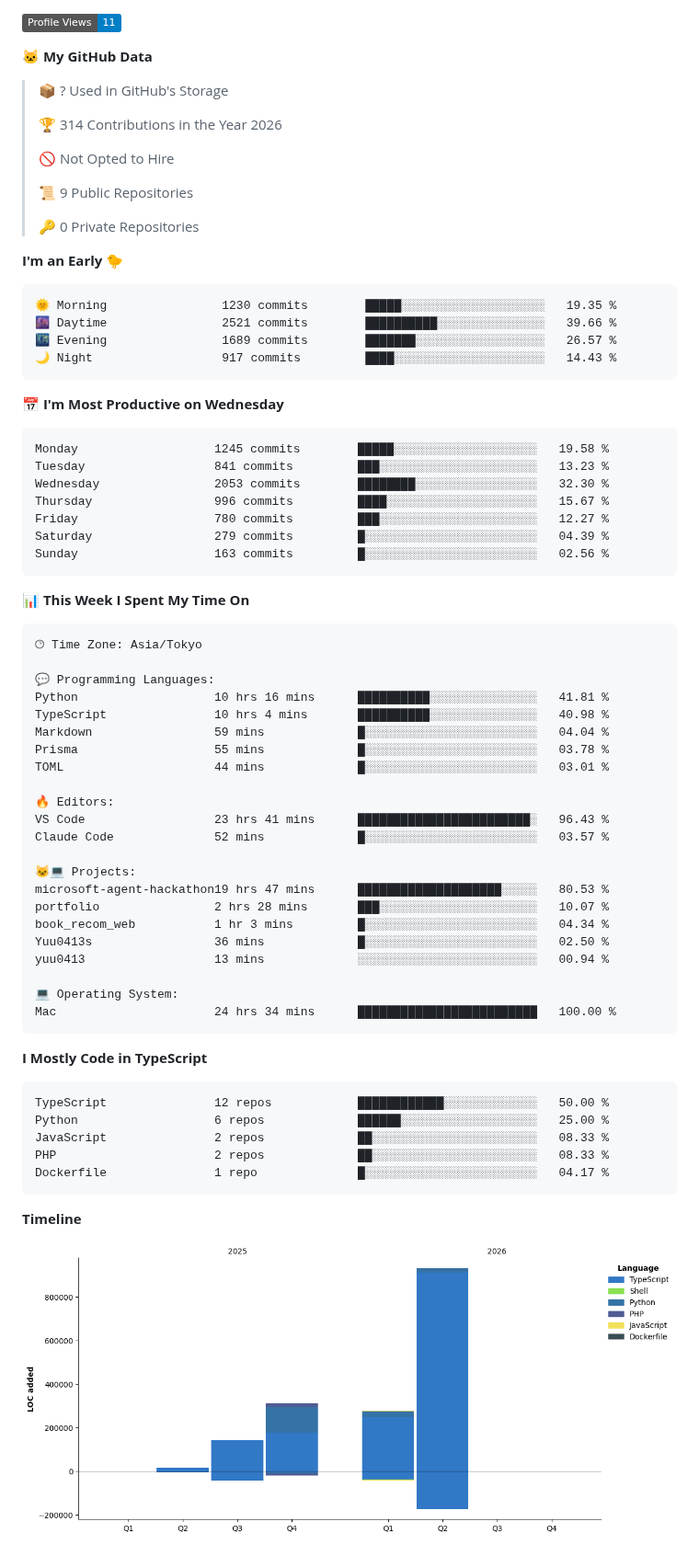
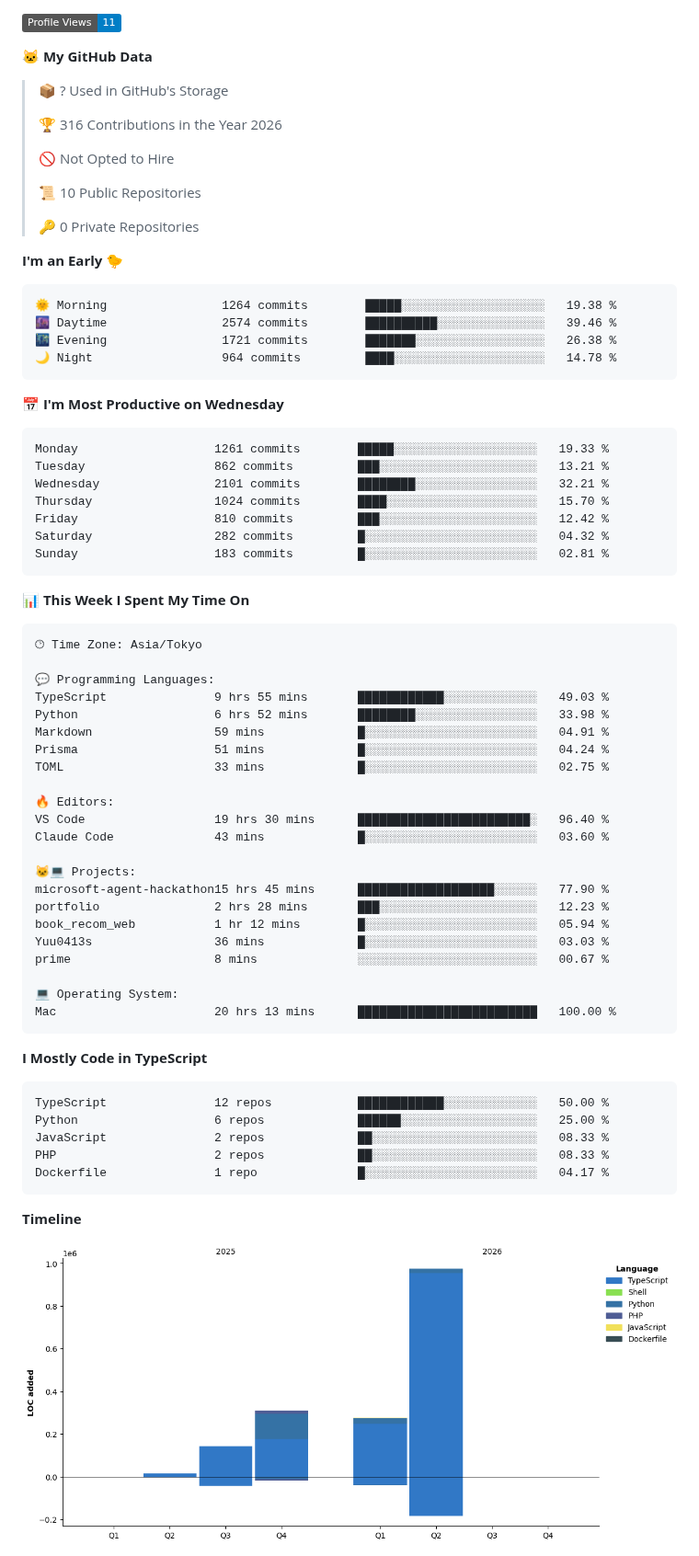
Before and after one commit to Yuu0413s/Yuu0413s, a Markdown page: README.md, the part around one of its changes. Shown at 92% size. Rendered like a GitHub page; pictures changed too: assets/bar_graph.png; badges without logos.

Commit message:
Updated with Dev Metrics

````diff
--- a/README.md
+++ b/README.md
@@ -88,32 +88,32 @@
 
 > 📦 ? Used in GitHub's Storage
  >
-> 🏆 314 Contributions in the Year 2026
+> 🏆 316 Contributions in the Year 2026
  >
 > 🚫 Not Opted to Hire
  >
-> 📜 9 Public Repositories
+> 📜 10 Public Repositories
  >
 > 🔑 0 Private Repositories
  >
 **I'm an Early 🐤**
 
 ```text
-🌞 Morning                1230 commits        █████░░░░░░░░░░░░░░░░░░░░   19.35 %
-🌆 Daytime                2521 commits        ██████████░░░░░░░░░░░░░░░   39.66 %
-🌃 Evening                1689 commits        ███████░░░░░░░░░░░░░░░░░░   26.57 %
-🌙 Night                  917 commits         ████░░░░░░░░░░░░░░░░░░░░░   14.43 %
+🌞 Morning                1264 commits        █████░░░░░░░░░░░░░░░░░░░░   19.38 %
+🌆 Daytime                2574 commits        ██████████░░░░░░░░░░░░░░░   39.46 %
+🌃 Evening                1721 commits        ███████░░░░░░░░░░░░░░░░░░   26.38 %
+🌙 Night                  964 commits         ████░░░░░░░░░░░░░░░░░░░░░   14.78 %
 ```
 📅 **I'm Most Productive on Wednesday**
 
 ```text
-Monday                   1245 commits        █████░░░░░░░░░░░░░░░░░░░░   19.58 %
-Tuesday                  841 commits         ███░░░░░░░░░░░░░░░░░░░░░░   13.23 %
-Wednesday                2053 commits        ████████░░░░░░░░░░░░░░░░░   32.30 %
-Thursday                 996 commits         ████░░░░░░░░░░░░░░░░░░░░░   15.67 %
-Friday                   780 commits         ███░░░░░░░░░░░░░░░░░░░░░░   12.27 %
-Saturday                 279 commits         █░░░░░░░░░░░░░░░░░░░░░░░░   04.39 %
-Sunday                   163 commits         █░░░░░░░░░░░░░░░░░░░░░░░░   02.56 %
+Monday                   1261 commits        █████░░░░░░░░░░░░░░░░░░░░   19.33 %
+Tuesday                  862 commits         ███░░░░░░░░░░░░░░░░░░░░░░   13.21 %
+Wednesday                2101 commits        ████████░░░░░░░░░░░░░░░░░   32.21 %
+Thursday                 1024 commits        ████░░░░░░░░░░░░░░░░░░░░░   15.70 %
+Friday                   810 commits         ███░░░░░░░░░░░░░░░░░░░░░░   12.42 %
+Saturday                 282 commits         █░░░░░░░░░░░░░░░░░░░░░░░░   04.32 %
+Sunday                   183 commits         █░░░░░░░░░░░░░░░░░░░░░░░░   02.81 %
 ```
 
 
@@ -123,25 +123,25 @@ Sunday                   163 commits         █░░░░░░░░░░
 🕑︎ Time Zone: Asia/Tokyo
 
 💬 Programming Languages:
-Python                   10 hrs 16 mins      ██████████░░░░░░░░░░░░░░░   41.81 %
-TypeScript               10 hrs 4 mins       ██████████░░░░░░░░░░░░░░░   40.98 %
-Markdown                 59 mins             █░░░░░░░░░░░░░░░░░░░░░░░░   04.04 %
-Prisma                   55 mins             █░░░░░░░░░░░░░░░░░░░░░░░░   03.78 %
-TOML                     44 mins             █░░░░░░░░░░░░░░░░░░░░░░░░   03.01 %
+TypeScript               9 hrs 55 mins       ████████████░░░░░░░░░░░░░   49.03 %
+Python                   6 hrs 52 mins       ████████░░░░░░░░░░░░░░░░░   33.98 %
+Markdown                 59 mins             █░░░░░░░░░░░░░░░░░░░░░░░░   04.91 %
+Prisma                   51 mins             █░░░░░░░░░░░░░░░░░░░░░░░░   04.24 %
+TOML                     33 mins             █░░░░░░░░░░░░░░░░░░░░░░░░   02.75 %
 
 🔥 Editors:
-VS Code                  23 hrs 41 mins      ████████████████████████░   96.43 %
-Claude Code              52 mins             █░░░░░░░░░░░░░░░░░░░░░░░░   03.57 %
+VS Code                  19 hrs 30 mins      ████████████████████████░   96.40 %
+Claude Code              43 mins             █░░░░░░░░░░░░░░░░░░░░░░░░   03.60 %
 
 🐱‍💻 Projects:
-microsoft-agent-hackathon19 hrs 47 mins      ████████████████████░░░░░   80.53 %
-portfolio                2 hrs 28 mins       ███░░░░░░░░░░░░░░░░░░░░░░   10.07 %
-book_recom_web           1 hr 3 mins         █░░░░░░░░░░░░░░░░░░░░░░░░   04.34 %
-Yuu0413s                 36 mins             █░░░░░░░░░░░░░░░░░░░░░░░░   02.50 %
-yuu0413                  13 mins             ░░░░░░░░░░░░░░░░░░░░░░░░░   00.94 %
+microsoft-agent-hackathon15 hrs 45 mins      ███████████████████░░░░░░   77.90 %
+portfolio                2 hrs 28 mins       ███░░░░░░░░░░░░░░░░░░░░░░   12.23 %
+book_recom_web           1 hr 12 mins        █░░░░░░░░░░░░░░░░░░░░░░░░   05.94 %
+Yuu0413s                 36 mins             █░░░░░░░░░░░░░░░░░░░░░░░░   03.03 %
+prime                    8 mins              ░░░░░░░░░░░░░░░░░░░░░░░░░   00.67 %
 
 💻 Operating System:
-Mac                      24 hrs 34 mins      █████████████████████████   100.00 %
+Mac                      20 hrs 13 mins      █████████████████████████   100.00 %
 ```
 
 **I Mostly Code in TypeScript**
````
Also changed, not shown: other parts of README.md (+2 -2 lines).
